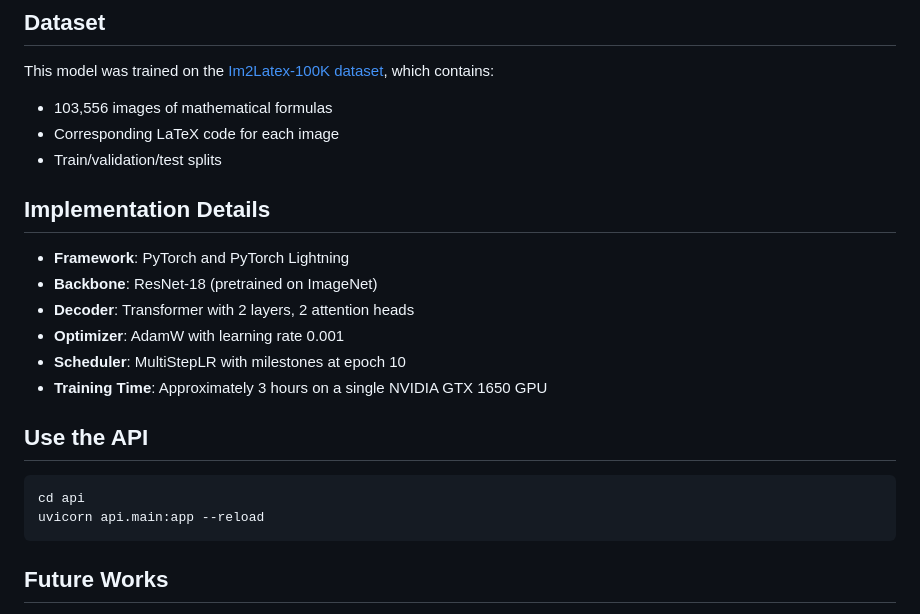
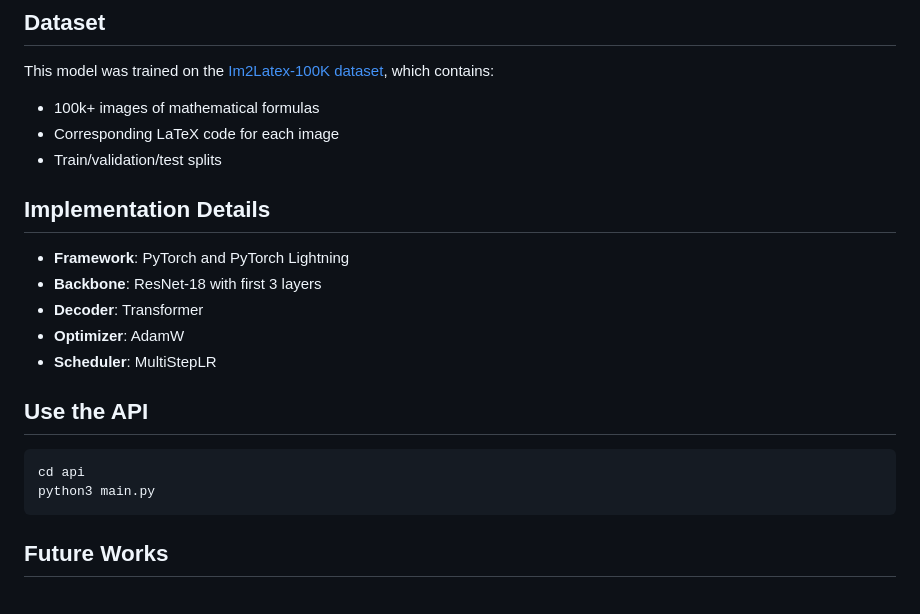
Before and after one commit to quangliz/image-to-latex, a Markdown page: README.md, the part around the change. Rendered like a GitHub page.

````diff
--- a/README.md
+++ b/README.md
@@ -67,23 +67,22 @@ python main.py infer --image <path_to_image> --checkpoint <path_to_checkpoint>
 ## Dataset
 
 This model was trained on the [Im2Latex-100K dataset](https://im2markup.yuntiandeng.com/data/), which contains:
-- 103,556 images of mathematical formulas
+- 100k+ images of mathematical formulas
 - Corresponding LaTeX code for each image
 - Train/validation/test splits
 
 ## Implementation Details
 
 - **Framework**: PyTorch and PyTorch Lightning
-- **Backbone**: ResNet-18 (pretrained on ImageNet)
-- **Decoder**: Transformer with 2 layers, 2 attention heads
-- **Optimizer**: AdamW with learning rate 0.001
-- **Scheduler**: MultiStepLR with milestones at epoch 10
-- **Training Time**: Approximately 3 hours on a single NVIDIA GTX 1650 GPU
+- **Backbone**: ResNet-18 with first 3 layers
+- **Decoder**: Transformer
+- **Optimizer**: AdamW
+- **Scheduler**: MultiStepLR
 
 ## Use the API
 ```
 cd api
-uvicorn api.main:app --reload
+python3 main.py
 ```
 ## Future Works
 
````
